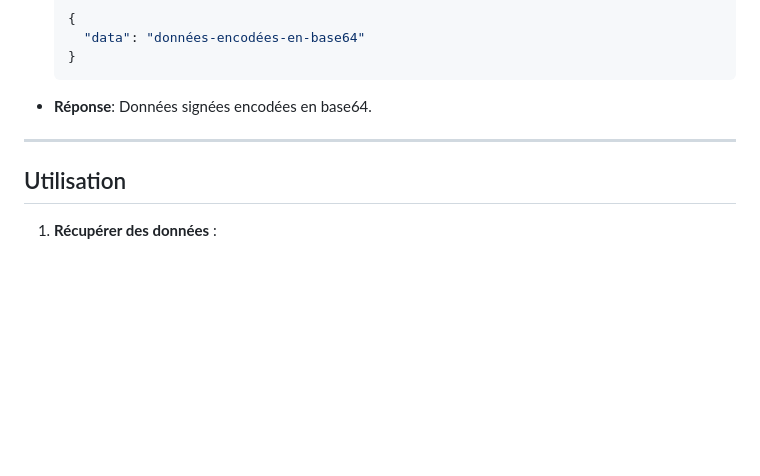
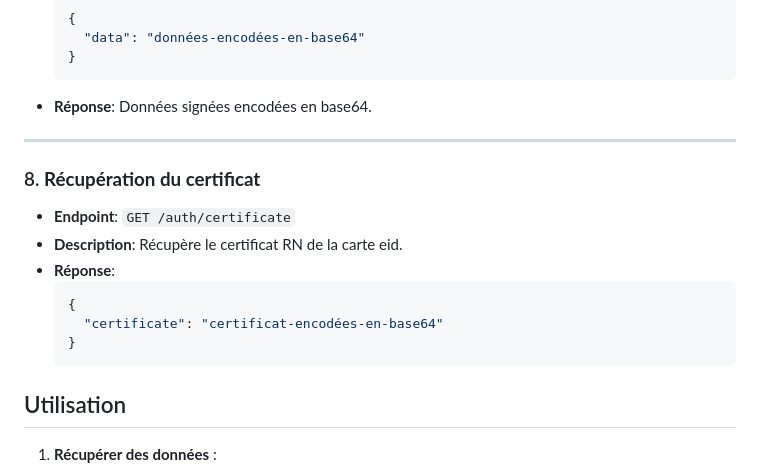
Before and after one commit to JeremyMarbaise/eid_middleware, a Markdown page: README.md, the part around the change. GitHub-like rendering; blank space fills up the shorter version.

````diff
--- a/README.md
+++ b/README.md
@@ -163,6 +163,15 @@ L'api Asp.net se trouve dans [examples/CS/TestApi](examples/CS/TestApi).
 - **Réponse**: Données signées encodées en base64.
 
 ---
+### 8. **Récupération du certificat**
+- **Endpoint**: `GET /auth/certificate`
+- **Description**: Récupère le certificat RN de la carte eid.
+- **Réponse**:
+  ```json
+  {
+    "certificate": "certificat-encodées-en-base64"
+  }
+  ```
 
 ## Utilisation
 1. **Récupérer des données** :
````
